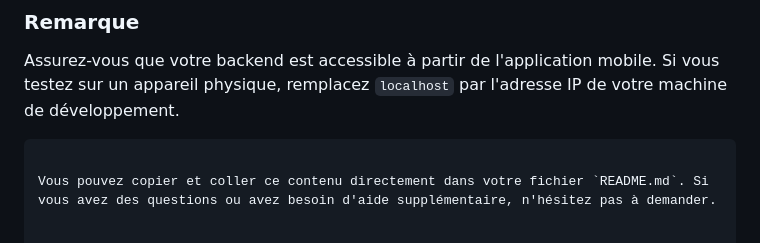
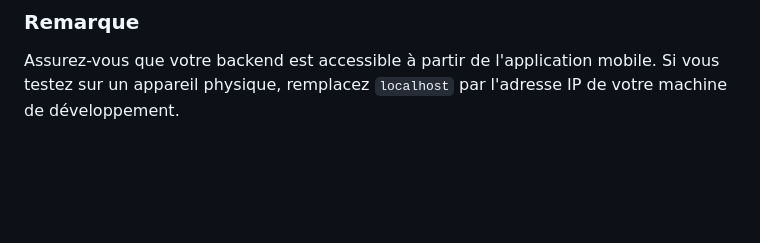
Before and after one commit to Killianlch/Task-Manager, a Markdown page: README.md, the part around the change. Rendered like a GitHub page; blank space fills up the shorter version.

````diff
--- a/README.md
+++ b/README.md
@@ -357,6 +357,3 @@ volumes:
 ### Remarque
 
 Assurez-vous que votre backend est accessible à partir de l'application mobile. Si vous testez sur un appareil physique, remplacez `localhost` par l'adresse IP de votre machine de développement.
-```
-
-Vous pouvez copier et coller ce contenu directement dans votre fichier `README.md`. Si vous avez des questions ou avez besoin d'aide supplémentaire, n'hésitez pas à demander.
````
